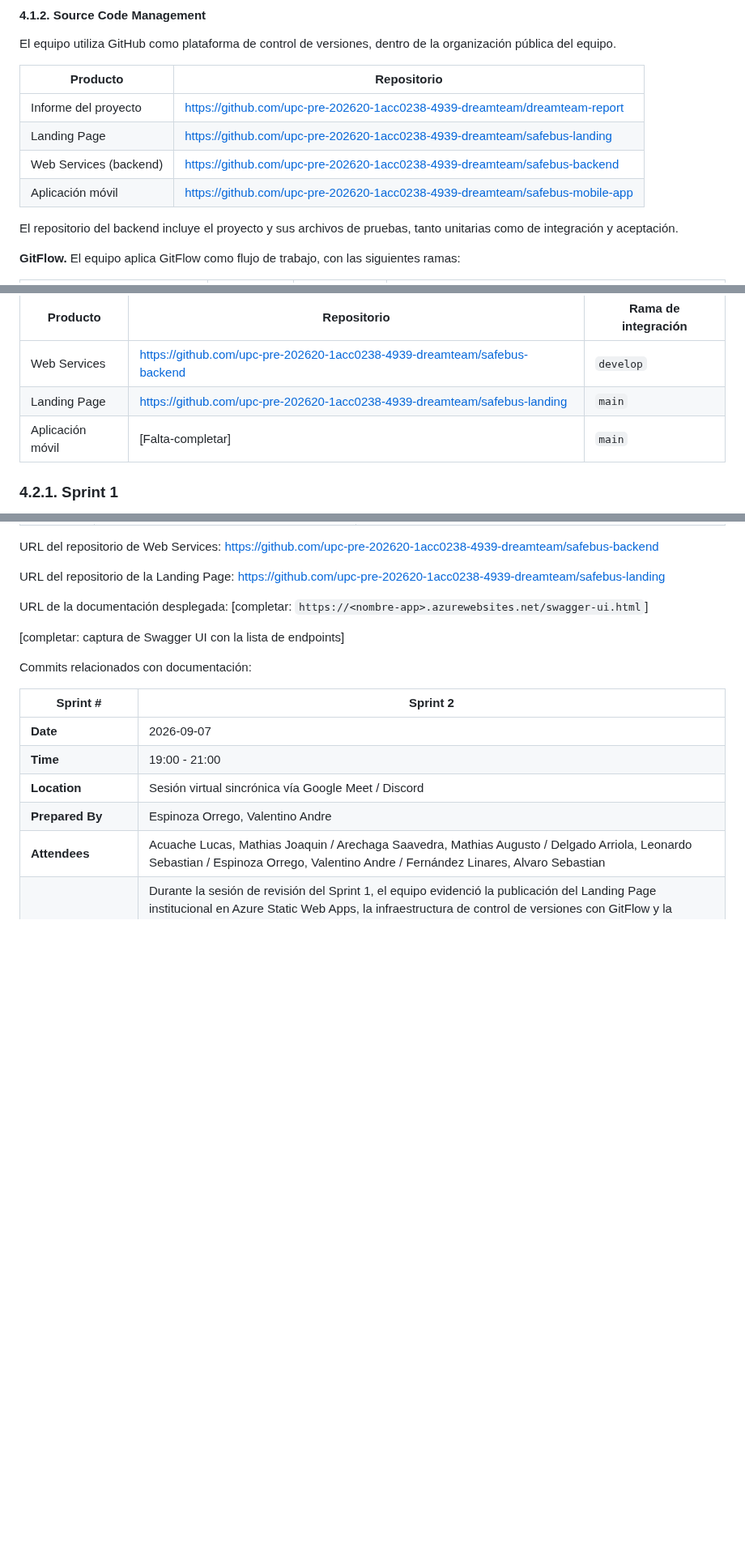
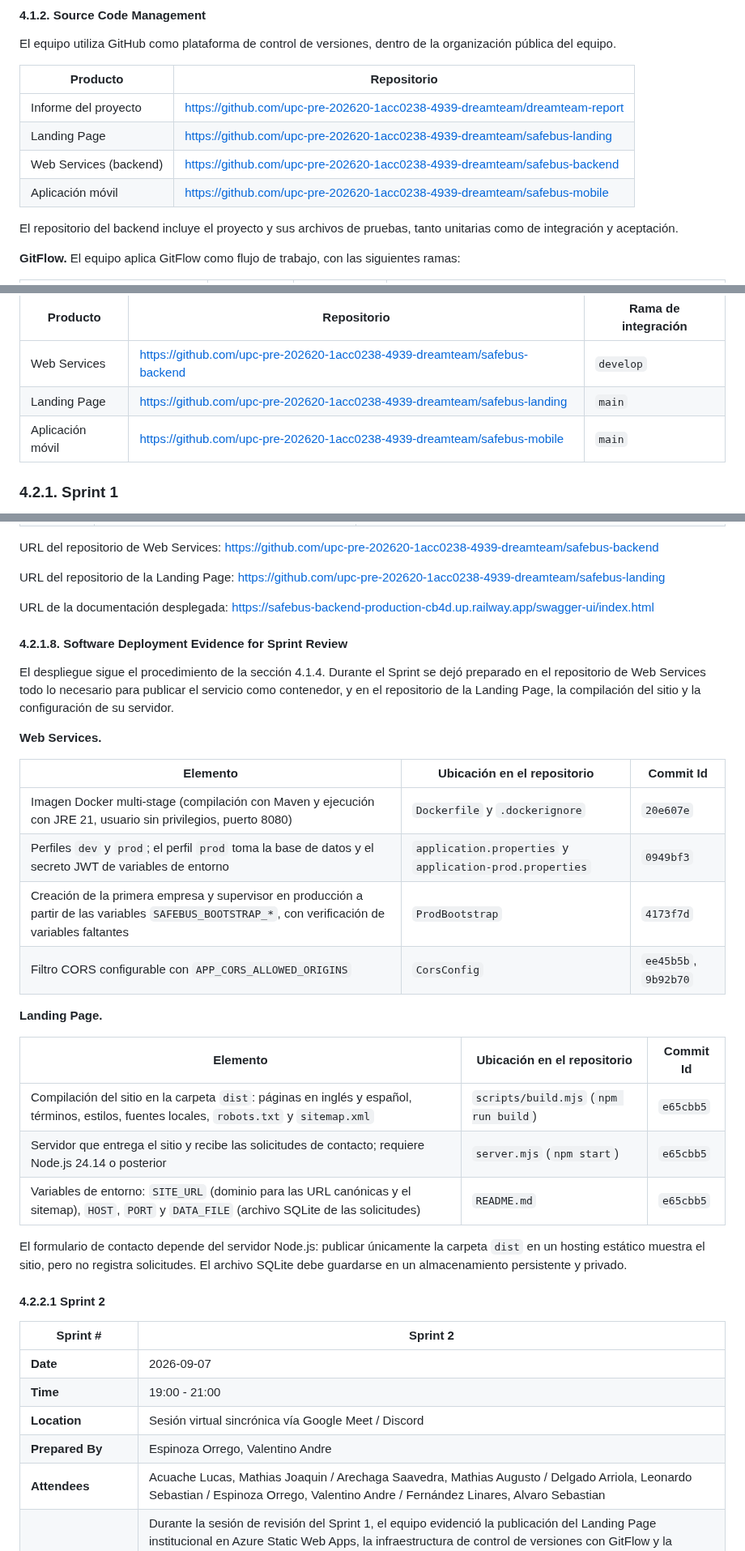
Before and after one commit to upc-pre-202620-1acc0238-4939-dreamteam/dreamteam-report, a Markdown page: report/04-chapter4.md, 3 parts joined by grey strips. Shown at 81% size. GitHub-like rendering; blank space fills up the shorter version.

```diff
--- a/report/04-chapter4.md
+++ b/report/04-chapter4.md
@@ -37,7 +41,7 @@ El equipo utiliza GitHub como plataforma de control de versiones, dentro de la o
 | Informe del proyecto | https://github.com/upc-pre-202620-1acc0238-4939-dreamteam/dreamteam-report |
 | Landing Page | https://github.com/upc-pre-202620-1acc0238-4939-dreamteam/safebus-landing |
 | Web Services (backend) | https://github.com/upc-pre-202620-1acc0238-4939-dreamteam/safebus-backend |
-| Aplicación móvil | https://github.com/upc-pre-202620-1acc0238-4939-dreamteam/safebus-mobile-app |
+| Aplicación móvil | https://github.com/upc-pre-202620-1acc0238-4939-dreamteam/safebus-mobile |
 
 El repositorio del backend incluye el proyecto y sus archivos de pruebas, tanto unitarias como de integración y aceptación.
 
@@ -208,7 +160,7 @@ Esta sección registra la implementación de los productos de SafeBus por Sprint
 |---|---|---|
 | Web Services | https://github.com/upc-pre-202620-1acc0238-4939-dreamteam/safebus-backend | `develop` |
 | Landing Page | https://github.com/upc-pre-202620-1acc0238-4939-dreamteam/safebus-landing | `main` |
-| Aplicación móvil | [Falta-completar] | `main` |
+| Aplicación móvil | https://github.com/upc-pre-202620-1acc0238-4939-dreamteam/safebus-mobile | `main` |
 
 
 ### 4.2.1. Sprint 1
@@ -715,11 +660,32 @@ URL del repositorio de Web Services: https://github.com/upc-pre-202620-1acc0238-
 
 URL del repositorio de la Landing Page: https://github.com/upc-pre-202620-1acc0238-4939-dreamteam/safebus-landing
 
-URL de la documentación desplegada: [completar: `https://<nombre-app>.azurewebsites.net/swagger-ui.html`]
+URL de la documentación desplegada: https://safebus-backend-production-cb4d.up.railway.app/swagger-ui/index.html
 
-[completar: captura de Swagger UI con la lista de endpoints]
+#### 4.2.1.8. Software Deployment Evidence for Sprint Review
 
-Commits relacionados con documentación:
+El despliegue sigue el procedimiento de la sección 4.1.4. Durante el Sprint se dejó preparado en el repositorio de Web Services todo lo necesario para publicar el servicio como contenedor, y en el repositorio de la Landing Page, la compilación del sitio y la configuración de su servidor.
+
+**Web Services.**
+
+| Elemento | Ubicación en el repositorio | Commit Id |
+|---|---|---|
+| Imagen Docker multi-stage (compilación con Maven y ejecución con JRE 21, usuario sin privilegios, puerto 8080) | `Dockerfile` y `.dockerignore` | `20e607e` |
+| Perfiles `dev` y `prod`; el perfil `prod` toma la base de datos y el secreto JWT de variables de entorno | `application.properties` y `application-prod.properties` | `0949bf3` |
+| Creación de la primera empresa y supervisor en producción a partir de las variables `SAFEBUS_BOOTSTRAP_*`, con verificación de variables faltantes | `ProdBootstrap` | `4173f7d` |
+| Filtro CORS configurable con `APP_CORS_ALLOWED_ORIGINS` | `CorsConfig` | `ee45b5b`, `9b92b70` |
+
+**Landing Page.**
+
+| Elemento | Ubicación en el repositorio | Commit Id |
+|---|---|---|
+| Compilación del sitio en la carpeta `dist`: páginas en inglés y español, términos, estilos, fuentes locales, `robots.txt` y `sitemap.xml` | `scripts/build.mjs` (`npm run build`) | `e65cbb5` |
+| Servidor que entrega el sitio y recibe las solicitudes de contacto; requiere Node.js 24.14 o posterior | `server.mjs` (`npm start`) | `e65cbb5` |
+| Variables de entorno: `SITE_URL` (dominio para las URL canónicas y el sitemap), `HOST`, `PORT` y `DATA_FILE` (archivo SQLite de las solicitudes) | `README.md` | `e65cbb5` |
+
+El formulario de contacto depende del servidor Node.js: publicar únicamente la carpeta `dist` en un hosting estático muestra el sitio, pero no registra solicitudes. El archivo SQLite debe guardarse en un almacenamiento persistente y privado.
+
+#### 4.2.2.1 Sprint 2
 
 | Sprint # | Sprint 2 |
 |---|---|
```
Also changed, not shown: other parts of report/04-chapter4.md (+33 -88 lines), assets/swag-1.png (added), docs/c4/deployment-diagram-v1.png (added).
